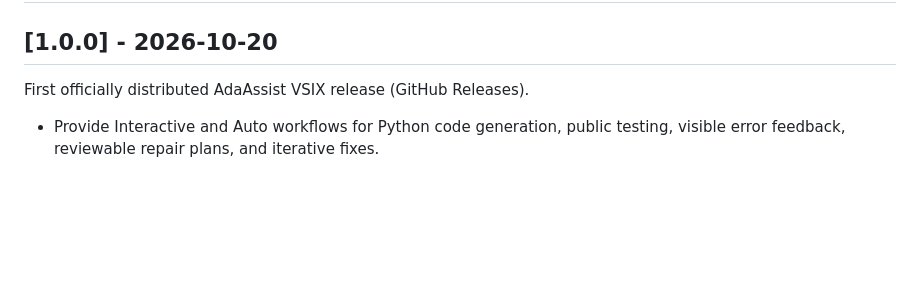
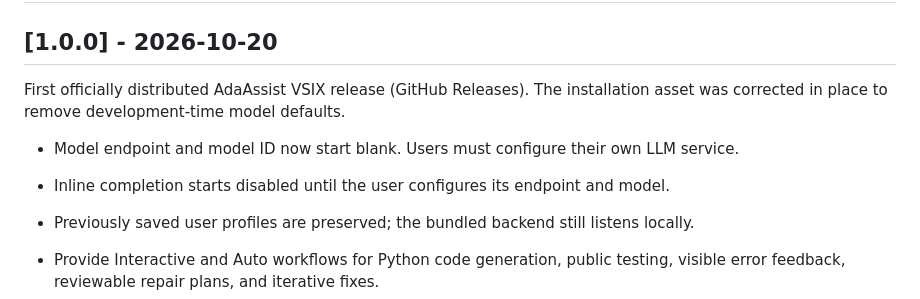
Before and after one commit to GreFir/AdaAssist-tool, a Markdown page: CHANGELOG.md, the part around the change. GitHub-like rendering; blank space fills up the shorter version.

Commit message:
fix(v1.0.0): update default model guidance

```diff
--- a/CHANGELOG.md
+++ b/CHANGELOG.md
@@ -8,7 +8,11 @@ Check [Keep a Changelog](http://keepachangelog.com/) for recommendations on how
 
 ## [1.0.0] - 2026-10-20
 
-First officially distributed AdaAssist VSIX release (GitHub Releases).
+First officially distributed AdaAssist VSIX release (GitHub Releases). The installation asset was corrected in place to remove development-time model defaults.
+
+- Model endpoint and model ID now start blank. Users must configure their own LLM service.
+- Inline completion starts disabled until the user configures its endpoint and model.
+- Previously saved user profiles are preserved; the bundled backend still listens locally.
 
 - Provide Interactive and Auto workflows for Python code generation, public testing, visible error feedback, reviewable repair plans, and iterative fixes.
 - Support independent top-level `assert` tests and `unittest.TestCase` cases with per-test reporting.
```
